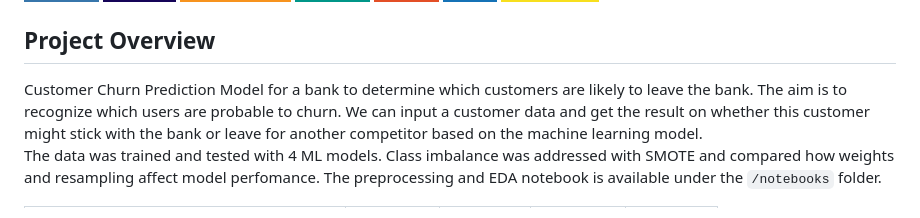
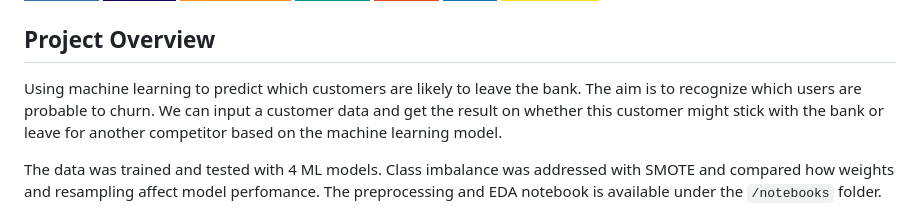
Before and after one commit to subhanu-dev/Customer-Churn-Prediction---Bank, a Markdown page: readme.md, the part around the change. Rendered like a GitHub page; badges without logos.

```diff
--- a/readme.md
+++ b/readme.md
@@ -17,7 +17,8 @@ Bank Customer Churn Prediction Model 🏦
 
 ## Project Overview
 
-Customer Churn Prediction Model for a bank to determine which customers are likely to leave the bank. The aim is to recognize which users are probable to churn. We can input a customer data and get the result on whether this customer might stick with the bank or leave for another competitor based on the machine learning model. <br>
+Using machine learning to predict which customers are likely to leave the bank. The aim is to recognize which users are probable to churn. We can input a customer data and get the result on whether this customer might stick with the bank or leave for another competitor based on the machine learning model.
+
 The data was trained and tested with 4 ML models. Class imbalance was addressed with SMOTE and compared how weights and resampling affect model perfomance. The preprocessing and EDA notebook is available under the `/notebooks` folder.
 
 | Model                                   | Accuracy | F1 Score | Precision | Recall   |
```
